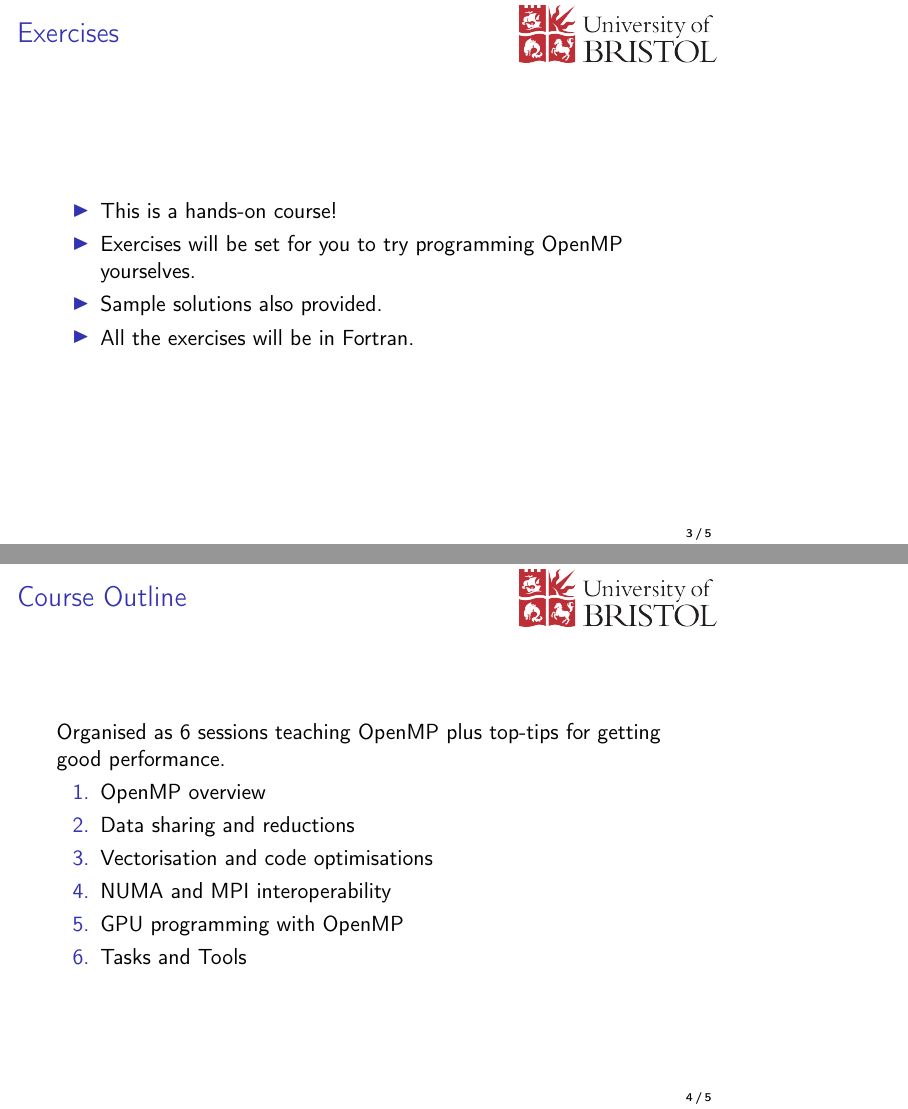
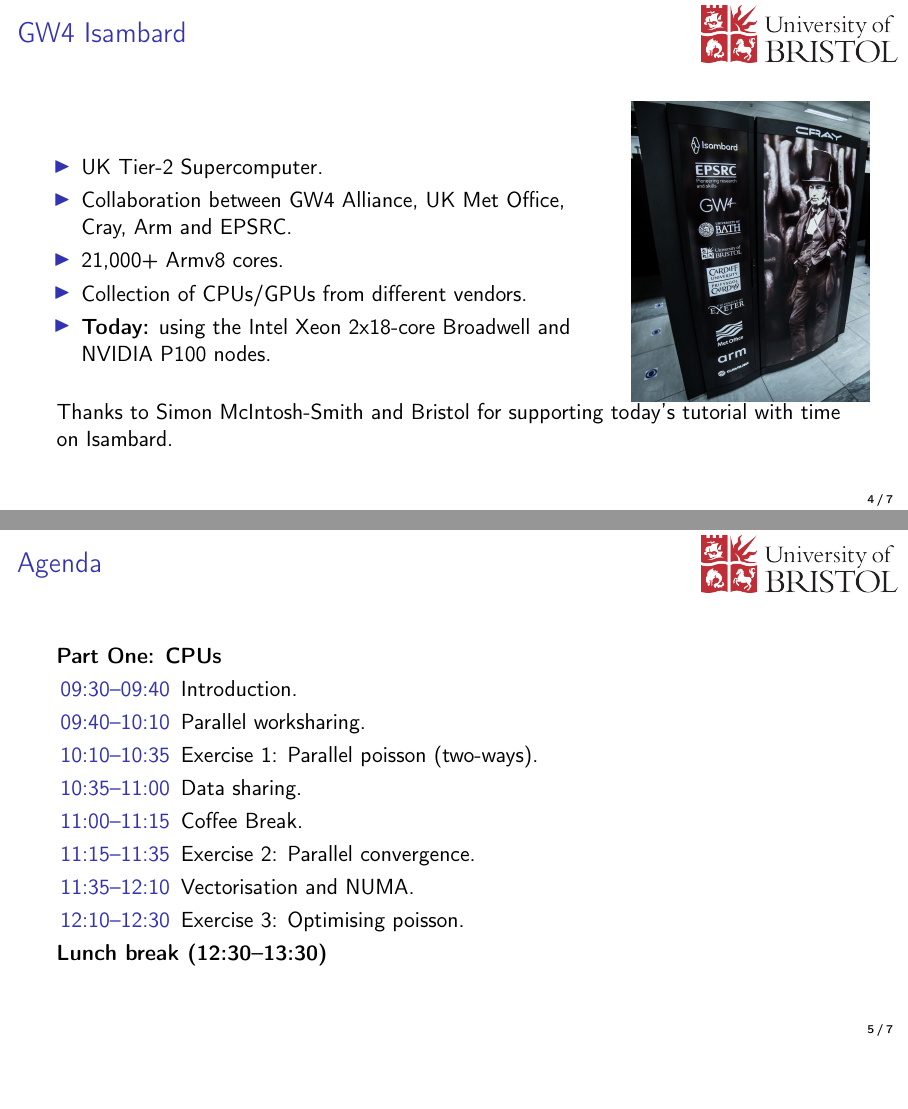
Before and after one commit to UoB-HPC/openmp-for-cs, LaTeX slides (slides/00-prelim.tex, which reads slides/preamble.tex): pages 3 and 4 of 5 before the commit and pages 4 and 5 of 7 after it, joined at a grey line, the shorter picture padded with empty space. Compiled offline with pdfLaTeX.

Commit message:
Update intro slides

```diff
--- a/slides/00-prelim.tex
+++ b/slides/00-prelim.tex
@@ -1,4 +1,4 @@
-\documentclass{beamer}
+\documentclass[aspectratio=169]{beamer}
 
 \input{preamble.tex}
 
@@ -27,27 +53,46 @@ Download code (and slides) from:
 %-------------------------------------------------------------------------------
 
 \begin{frame}
-\frametitle{Exercises}
-\begin{itemize}
-\item This is a hands-on course!
-\item Exercises will be set for you to try programming OpenMP yourselves.
-\item Sample solutions also provided.
-\item All the exercises will be in Fortran.
-\end{itemize}
+\frametitle{GW4 Isambard}
+\begin{columns}
+  \begin{column}{0.7\framewidth}
+    \begin{itemize}
+      \item UK Tier-2 Supercomputer.
+      \item Collaboration between GW4 Alliance, UK Met Office, Cray, Arm and EPSRC.
+      \item 21,000+ Armv8 cores.
+      \item Collection of CPUs/GPUs from different vendors.
+      \item \textbf{Today:} using the Intel Xeon 2x18-core Broadwell and NVIDIA P100 nodes.
+    \end{itemize}
+  \end{column}
+  \begin{column}{0.3\framewidth}
+    \includegraphics[width=\textwidth]{isambard.jpeg}
+  \end{column}
+\end{columns}
+
+Thanks to Simon McIntosh-Smith and Bristol for supporting today's tutorial with time on Isambard.
 
 \end{frame}
 
 %-------------------------------------------------------------------------------
-\section{Outline}
+
+
 \begin{frame}
-\frametitle{Course Outline}
-Organised as 6 sessions teaching OpenMP plus top-tips for getting good performance.
-\begin{enumerate}
-  \item OpenMP overview
-  \item Data sharing and reductions
-  \item Vectorisation and code optimisations
-  \item NUMA and MPI interoperability
-  \item GPU programming with OpenMP
-  \item Tasks and Tools
-\end{enumerate}
+\frametitle{Agenda}
+
+\textbf{Part One: CPUs}
+\begin{description}
+  \item[09:30--09:40] Introduction.
+  \item[09:40--10:10] Parallel worksharing.
+  \item[10:10--10:35] Exercise 1: Parallel poisson (two-ways).
+  \item[10:35--11:00] Data sharing.
+  \item[11:00--11:15] Coffee Break.
+  \item[11:15--11:35] Exercise 2: Parallel convergence.
+  \item[11:35--12:10] Vectorisation and NUMA.
+  \item[12:10--12:30] Exercise 3: Optimising poisson.
+\end{description}
+
+\textbf{Lunch break (12:30--13:30)}
 \end{frame}
+
+\begin{frame}
+\frametitle{Agenda}
--- a/slides/preamble.tex
+++ b/slides/preamble.tex
@@ -20,7 +20,9 @@
 \usetikzlibrary{fit}
 
 \usepackage{pgfplots}
+\pgfplotsset{compat=1.16}
 \usepgfplotslibrary{fillbetween}
+
 
 \usepackage{minted}
 \usepackage[T1]{fontenc} % Required by minted to ensure dollar signs are produced instead of pound (sterling) signs
@@ -34,4 +36,4 @@
 % Author
 \author{Dr Tom Deakin\\University of Bristol}
 
-\date{}
+\date{Tuesday 1 December, 2020}
```
Also changed, not shown: slides/isambard.jpeg (added), slides/00-prelim.tex (78 more changed lines).
